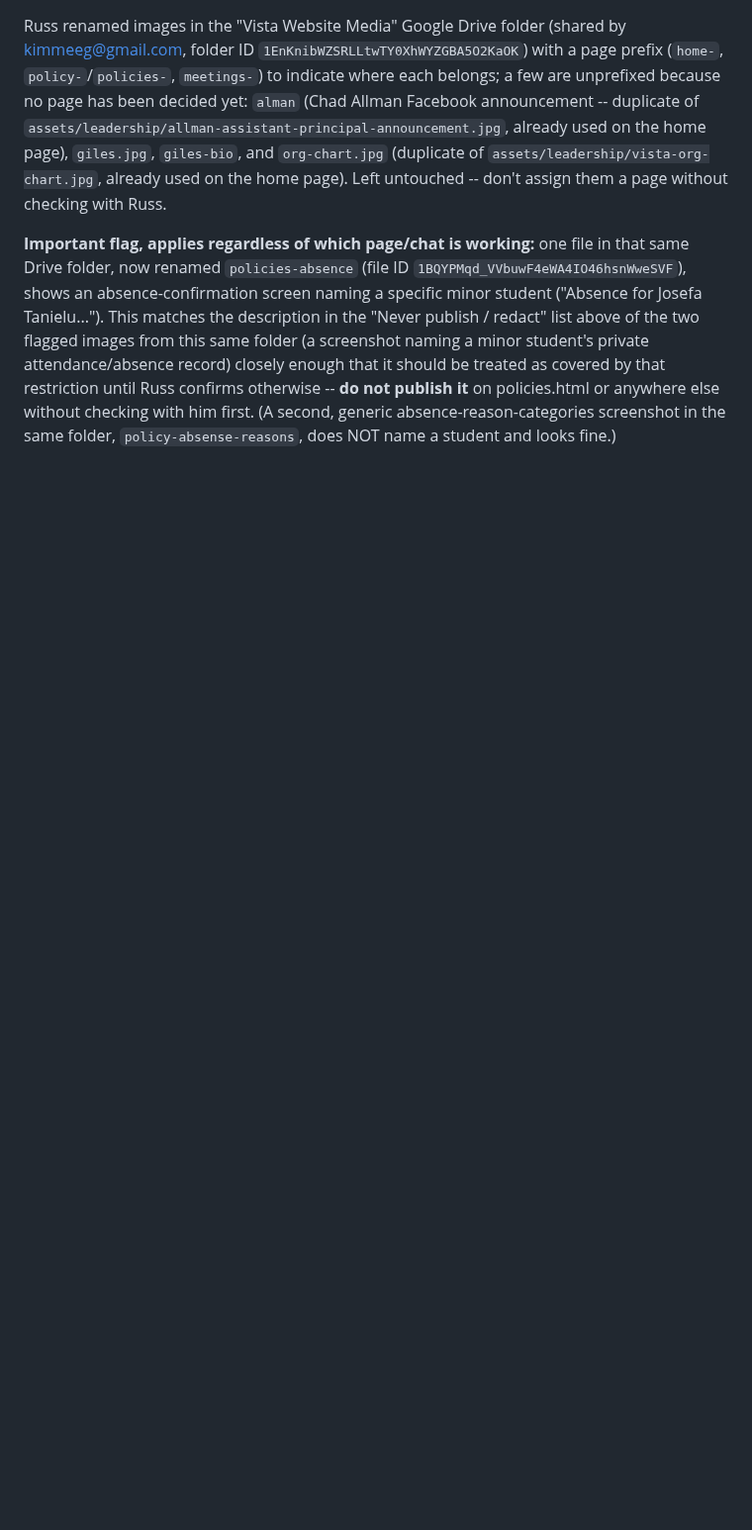
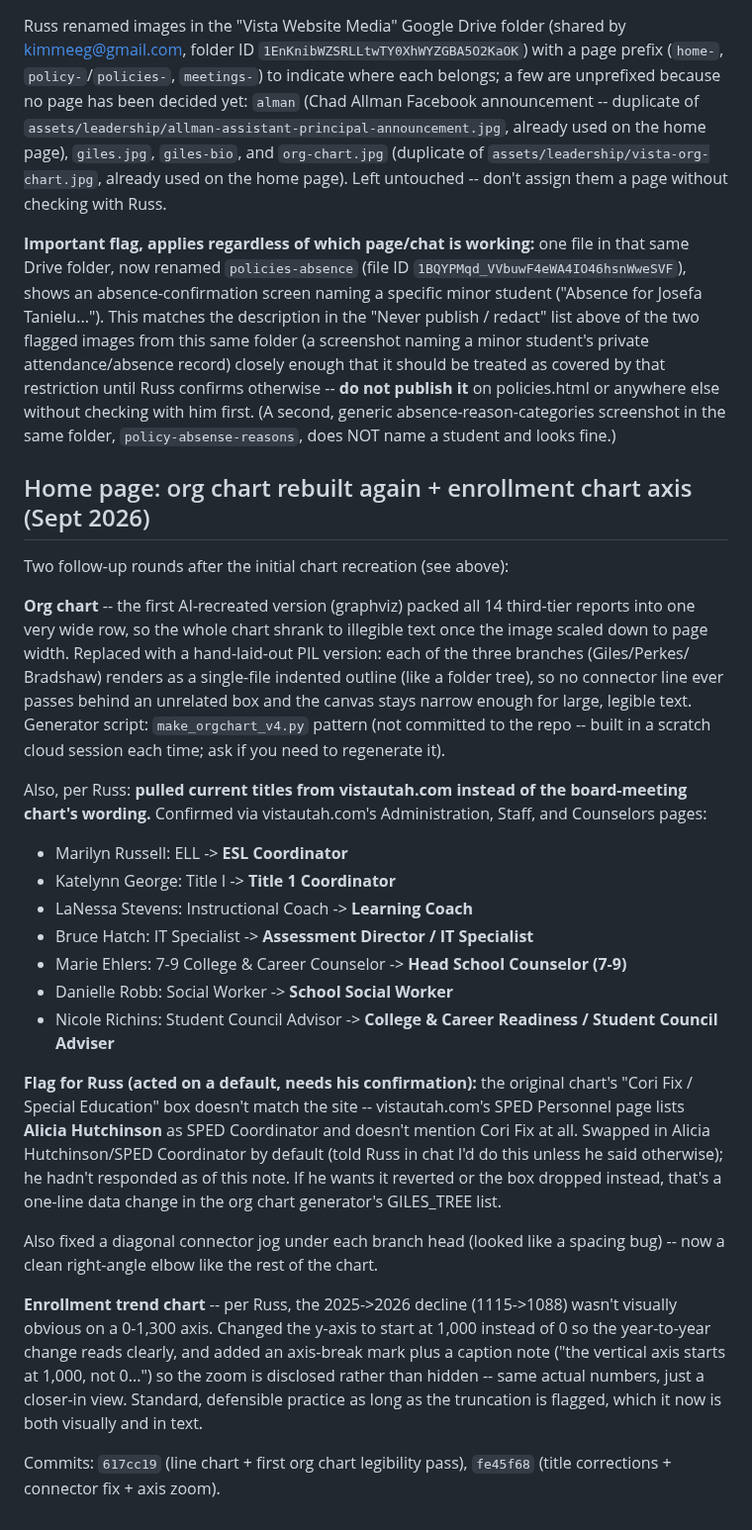
Before and after one commit to NolanStaark/saving-vista-school, a Markdown page: .notes/PROJECT_NOTES.md, the part around the change. Shown at 99% size. Drawn GitHub-style; blank space fills up the shorter version.

Commit message:
Update project notes: org chart rebuild + title corrections, enrollment axis zoom
Co-Authored-By: Claude Sonnet 5 <noreply@anthropic.com>
Claude-Session: https://claude.ai/code/session_01YPpVRz6AdkD3VBRGFtLYwq

```diff
--- a/.notes/PROJECT_NOTES.md
+++ b/.notes/PROJECT_NOTES.md
@@ -380,3 +380,53 @@ be treated as covered by that restriction until Russ confirms otherwise --
 with him first. (A second, generic absence-reason-categories screenshot in
 the same folder, `policy-absense-reasons`, does NOT name a student and
 looks fine.)
+
+
+## Home page: org chart rebuilt again + enrollment chart axis (Sept 2026)
+
+Two follow-up rounds after the initial chart recreation (see above):
+
+**Org chart** -- the first AI-recreated version (graphviz) packed all 14
+third-tier reports into one very wide row, so the whole chart shrank to
+illegible text once the image scaled down to page width. Replaced with a
+hand-laid-out PIL version: each of the three branches (Giles/Perkes/
+Bradshaw) renders as a single-file indented outline (like a folder tree),
+so no connector line ever passes behind an unrelated box and the canvas
+stays narrow enough for large, legible text. Generator script:
+`make_orgchart_v4.py` pattern (not committed to the repo -- built in a
+scratch cloud session each time; ask if you need to regenerate it).
+
+Also, per Russ: **pulled current titles from vistautah.com instead of the
+board-meeting chart's wording.** Confirmed via vistautah.com's
+Administration, Staff, and Counselors pages:
+- Marilyn Russell: ELL -> **ESL Coordinator**
+- Katelynn George: Title I -> **Title 1 Coordinator**
+- LaNessa Stevens: Instructional Coach -> **Learning Coach**
+- Bruce Hatch: IT Specialist -> **Assessment Director / IT Specialist**
+- Marie Ehlers: 7-9 College & Career Counselor -> **Head School Counselor (7-9)**
+- Danielle Robb: Social Worker -> **School Social Worker**
+- Nicole Richins: Student Council Advisor -> **College & Career Readiness /
+  Student Council Adviser**
+
+**Flag for Russ (acted on a default, needs his confirmation):** the original
+chart's "Cori Fix / Special Education" box doesn't match the site --
+vistautah.com's SPED Personnel page lists **Alicia Hutchinson** as SPED
+Coordinator and doesn't mention Cori Fix at all. Swapped in Alicia
+Hutchinson/SPED Coordinator by default (told Russ in chat I'd do this unless
+he said otherwise); he hadn't responded as of this note. If he wants it
+reverted or the box dropped instead, that's a one-line data change in the
+org chart generator's GILES_TREE list.
+
+Also fixed a diagonal connector jog under each branch head (looked like a
+spacing bug) -- now a clean right-angle elbow like the rest of the chart.
+
+**Enrollment trend chart** -- per Russ, the 2025->2026 decline (1115->1088)
+wasn't visually obvious on a 0-1,300 axis. Changed the y-axis to start at
+1,000 instead of 0 so the year-to-year change reads clearly, and added an
+axis-break mark plus a caption note ("the vertical axis starts at 1,000,
+not 0...") so the zoom is disclosed rather than hidden -- same actual
+numbers, just a closer-in view. Standard, defensible practice as long as
+the truncation is flagged, which it now is both visually and in text.
+
+Commits: `617cc19` (line chart + first org chart legibility pass),
+`fe45f68` (title corrections + connector fix + axis zoom).
```
